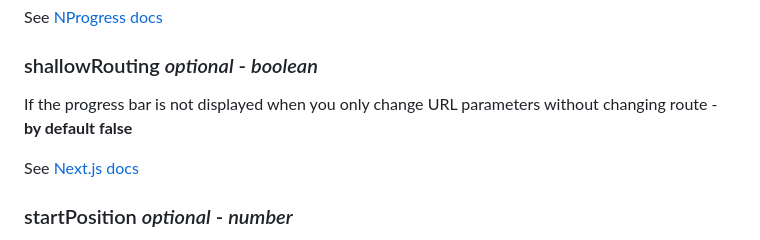
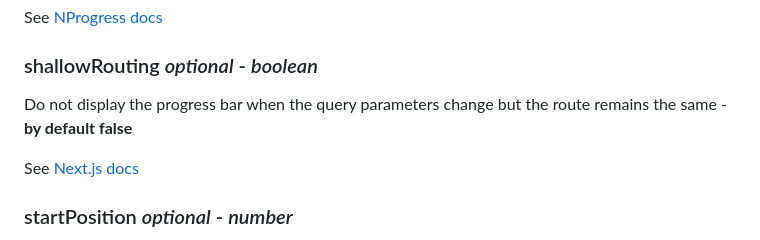
Before and after one commit to Skyleen77/next-nprogress-bar, a Markdown page: README.md, the part around the change. Rendered like a GitHub page.

Commit message:
docs: update shallowRouting definition

```diff
--- a/README.md
+++ b/README.md
@@ -330,7 +330,7 @@ See [NProgress docs](https://www.npmjs.com/package/nprogress#configuration)
 
 ### shallowRouting _optional_ - _boolean_
 
-If the progress bar is not displayed when you only change URL parameters without changing route - **by default false**
+Do not display the progress bar when the query parameters change but the route remains the same - **by default false**
 
 See [Next.js docs](https://nextjs.org/docs/pages/building-your-application/routing/linking-and-navigating#shallow-routing)
 
```
